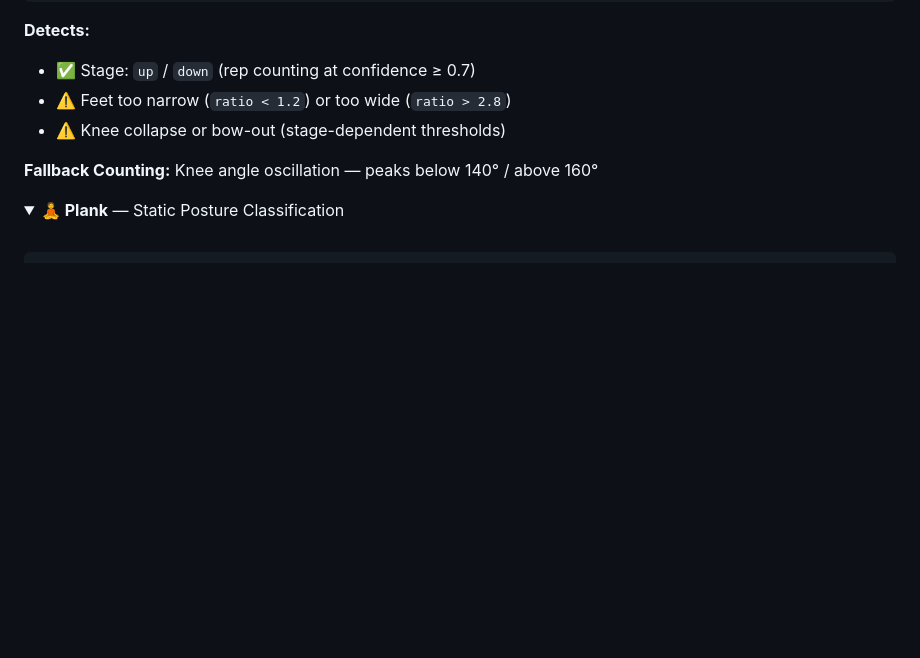
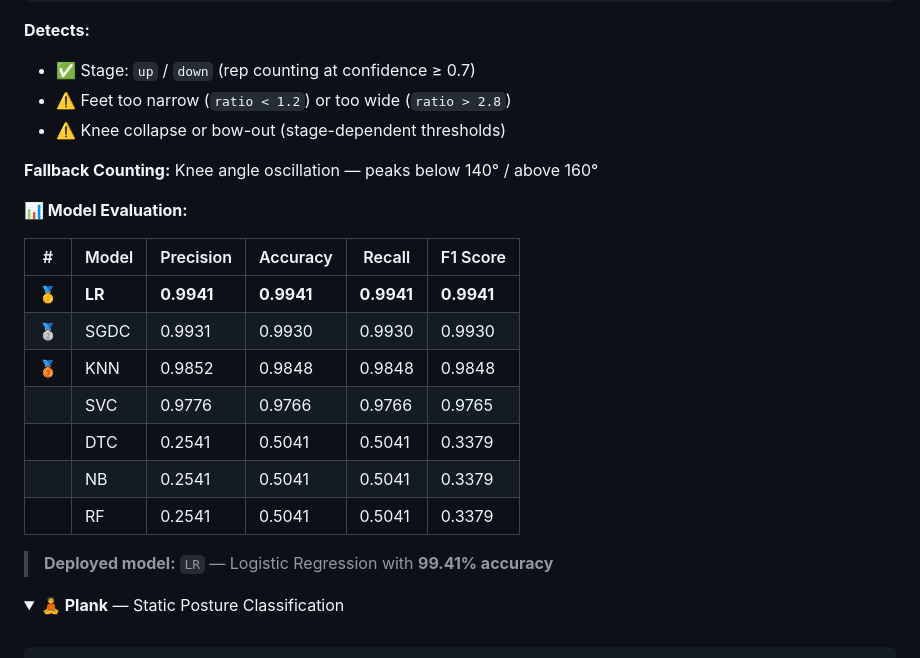
Before and after one commit to Utkarsh-Karambhe/exercise-correction-project, a Markdown page: README.md, the part around one of its changes. GitHub-like rendering; folded sections open; blank space fills up the shorter version.

```diff
--- a/README.md
+++ b/README.md
@@ -121,6 +164,20 @@ Features:   36  (9 × x, y, z, visibility)
 
 **Fallback Counting:** Knee angle oscillation — peaks below 140° / above 160°
 
+**📊 Model Evaluation:**
+
+| # | Model | Precision | Accuracy | Recall | F1 Score |
+|---|-------|-----------|----------|--------|----------|
+| 🥇 | **LR** | **0.9941** | **0.9941** | **0.9941** | **0.9941** |
+| 🥈 | SGDC | 0.9931 | 0.9930 | 0.9930 | 0.9930 |
+| 🥉 | KNN | 0.9852 | 0.9848 | 0.9848 | 0.9848 |
+| | SVC | 0.9776 | 0.9766 | 0.9766 | 0.9765 |
+| | DTC | 0.2541 | 0.5041 | 0.5041 | 0.3379 |
+| | NB | 0.2541 | 0.5041 | 0.5041 | 0.3379 |
+| | RF | 0.2541 | 0.5041 | 0.5041 | 0.3379 |
+
+> **Deployed model:** `LR` — Logistic Regression with **99.41% accuracy**
+
 </details>
 
 <details>
```
Also changed, not shown: other parts of README.md (+177 -59 lines).
